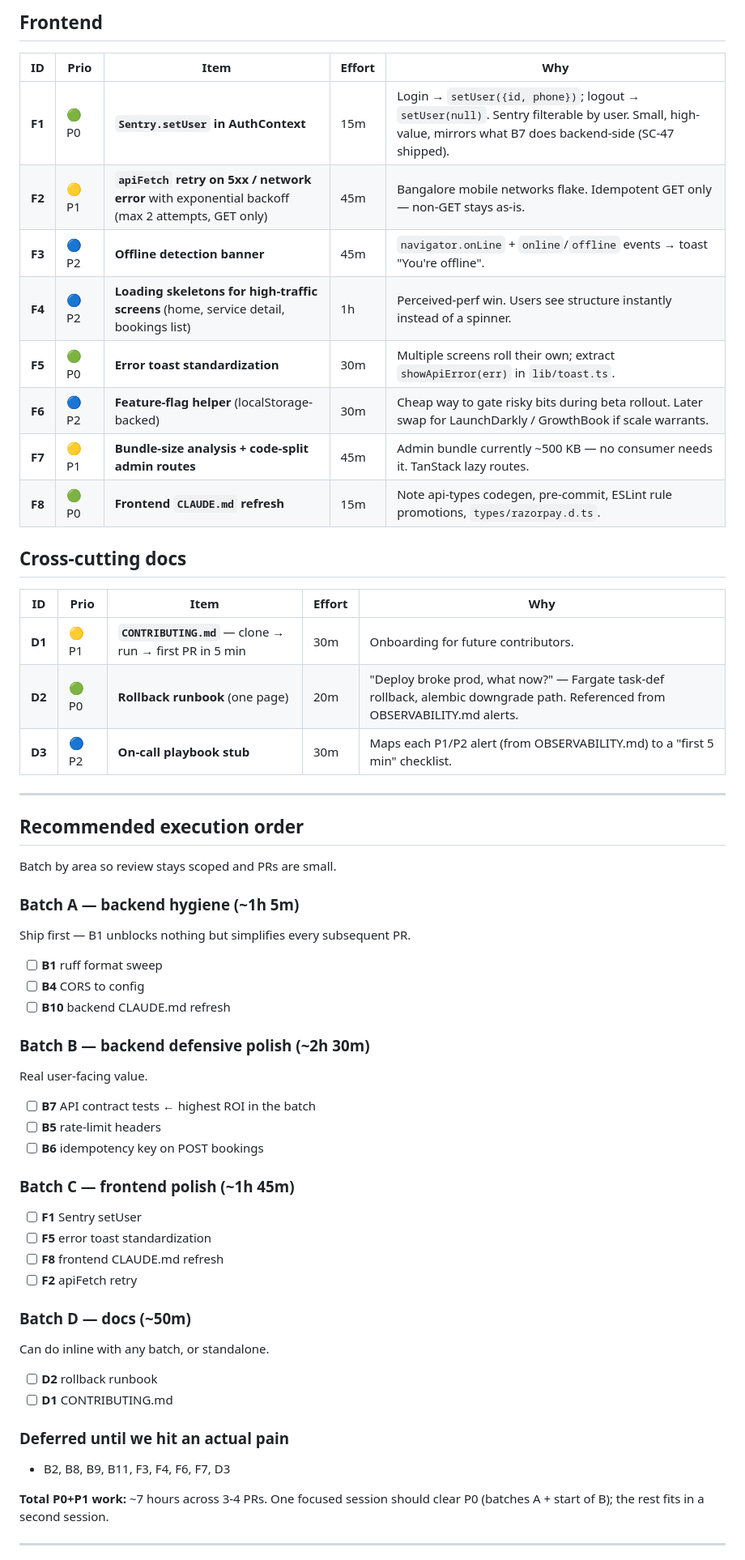
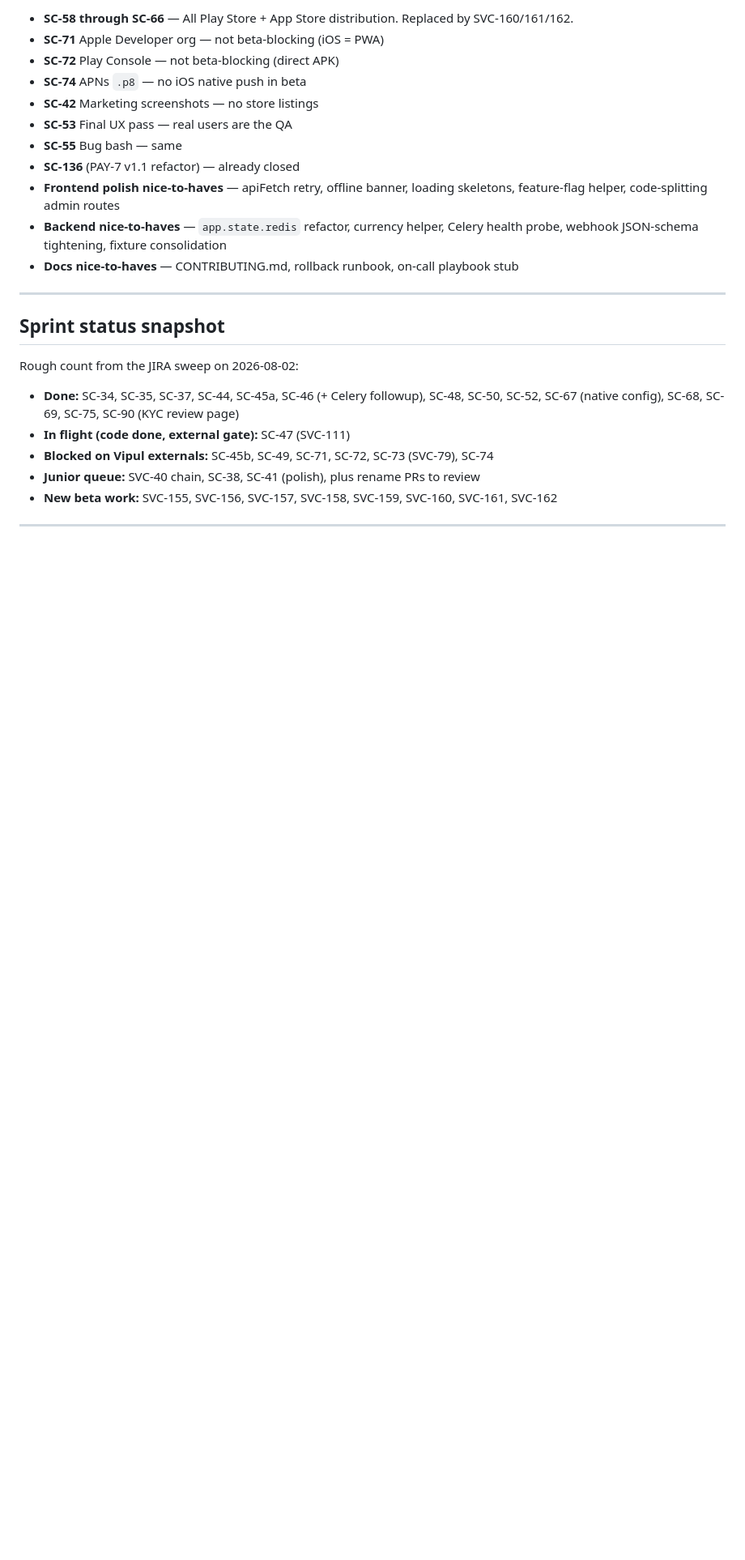
Before and after one commit to kalpai-assistant/sv-conn-backend, a Markdown page: PURE_CODE_QUEUE.md, the part around one of its changes. Shown at 81% size. Drawn GitHub-style; blank space fills up the shorter version.

```diff
--- a/PURE_CODE_QUEUE.md
+++ b/PURE_CODE_QUEUE.md
@@ -39,60 +64,27 @@ older is in git history.
 
-## Frontend
-
-| ID | Prio | Item | Effort | Why |
-|---|---|---|---|---|
-| **F1** | 🟢 P0 | **`Sentry.setUser` in AuthContext** | 15m | Login → `setUser({id, phone})`; logout → `setUser(null)`. Sentry filterable by user. Small, high-value, mirrors what B7 does backend-side (SC-47 shipped). |
-| **F2** | 🟡 P1 | **`apiFetch` retry on 5xx / network error** with exponential backoff (max 2 attempts, GET only) | 45m | Bangalore mobile networks flake. Idempotent GET only — non-GET stays as-is. |
-| **F3** | 🔵 P2 | **Offline detection banner** | 45m | `navigator.onLine` + `online`/`offline` events → toast "You're offline". |
-| **F4** | 🔵 P2 | **Loading skeletons for high-traffic screens** (home, service detail, bookings list) | 1h | Perceived-perf win. Users see structure instantly instead of a spinner. |
-| **F5** | 🟢 P0 | **Error toast standardization** | 30m | Multiple screens roll their own; extract `showApiError(err)` in `lib/toast.ts`. |
-| **F6** | 🔵 P2 | **Feature-flag helper** (localStorage-backed) | 30m | Cheap way to gate risky bits during beta rollout. Later swap for LaunchDarkly / GrowthBook if scale warrants. |
-| **F7** | 🟡 P1 | **Bundle-size analysis + code-split admin routes** | 45m | Admin bundle currently ~500 KB — no consumer needs it. TanStack lazy routes. |
-| **F8** | 🟢 P0 | **Frontend `CLAUDE.md` refresh** | 15m | Note api-types codegen, pre-commit, ESLint rule promotions, `types/razorpay.d.ts`. |
-
-## Cross-cutting docs
-
-| ID | Prio | Item | Effort | Why |
-|---|---|---|---|---|
-| **D1** | 🟡 P1 | **`CONTRIBUTING.md`** — clone → run → first PR in 5 min | 30m | Onboarding for future contributors. |
-| **D2** | 🟢 P0 | **Rollback runbook** (one page) | 20m | "Deploy broke prod, what now?" — Fargate task-def rollback, alembic downgrade path. Referenced from OBSERVABILITY.md alerts. |
-| **D3** | 🔵 P2 | **On-call playbook stub** | 30m | Maps each P1/P2 alert (from OBSERVABILITY.md) to a "first 5 min" checklist. |
+- **SC-58 through SC-66** — All Play Store + App Store distribution. Replaced by SVC-160/161/162.
+- **SC-71** Apple Developer org — not beta-blocking (iOS = PWA)
+- **SC-72** Play Console — not beta-blocking (direct APK)
+- **SC-74** APNs `.p8` — no iOS native push in beta
+- **SC-42** Marketing screenshots — no store listings
+- **SC-53** Final UX pass — real users are the QA
+- **SC-55** Bug bash — same
+- **SC-136** (PAY-7 v1.1 refactor) — already closed
+- **Frontend polish nice-to-haves** — apiFetch retry, offline banner, loading skeletons, feature-flag helper, code-splitting admin routes
+- **Backend nice-to-haves** — `app.state.redis` refactor, currency helper, Celery health probe, webhook JSON-schema tightening, fixture consolidation
+- **Docs nice-to-haves** — CONTRIBUTING.md, rollback runbook, on-call playbook stub
 
 ---
 
-## Recommended execution order
+## Sprint status snapshot
 
-Batch by area so review stays scoped and PRs are small.
+Rough count from the JIRA sweep on 2026-08-02:
 
-### Batch A — backend hygiene (~1h 5m)
-Ship first — B1 unblocks nothing but simplifies every subsequent PR.
-- [ ] **B1** ruff format sweep
-- [ ] **B4** CORS to config
-- [ ] **B10** backend CLAUDE.md refresh
-
-### Batch B — backend defensive polish (~2h 30m)
-Real user-facing value.
-- [ ] **B7** API contract tests ← highest ROI in the batch
-- [ ] **B5** rate-limit headers
-- [ ] **B6** idempotency key on POST bookings
-
-### Batch C — frontend polish (~1h 45m)
-- [ ] **F1** Sentry setUser
-- [ ] **F5** error toast standardization
-- [ ] **F8** frontend CLAUDE.md refresh
-- [ ] **F2** apiFetch retry
-
-### Batch D — docs (~50m)
-Can do inline with any batch, or standalone.
-- [ ] **D2** rollback runbook
-- [ ] **D1** CONTRIBUTING.md
-
-### Deferred until we hit an actual pain
-- B2, B8, B9, B11, F3, F4, F6, F7, D3
-
-**Total P0+P1 work:** ~7 hours across 3-4 PRs. One focused session
-should clear P0 (batches A + start of B); the rest fits in a second
-session.
+- **Done:** SC-34, SC-35, SC-37, SC-44, SC-45a, SC-46 (+ Celery followup), SC-48, SC-50, SC-52, SC-67 (native config), SC-68, SC-69, SC-75, SC-90 (KYC review page)
+- **In flight (code done, external gate):** SC-47 (SVC-111)
+- **Blocked on Vipul externals:** SC-45b, SC-49, SC-71, SC-72, SC-73 (SVC-79), SC-74
+- **Junior queue:** SVC-40 chain, SC-38, SC-41 (polish), plus rename PRs to review
+- **New beta work:** SVC-155, SVC-156, SVC-157, SVC-158, SVC-159, SVC-160, SVC-161, SVC-162
 
 ---
 
```
Also changed, not shown: other parts of PURE_CODE_QUEUE.md (+63 -75 lines).
